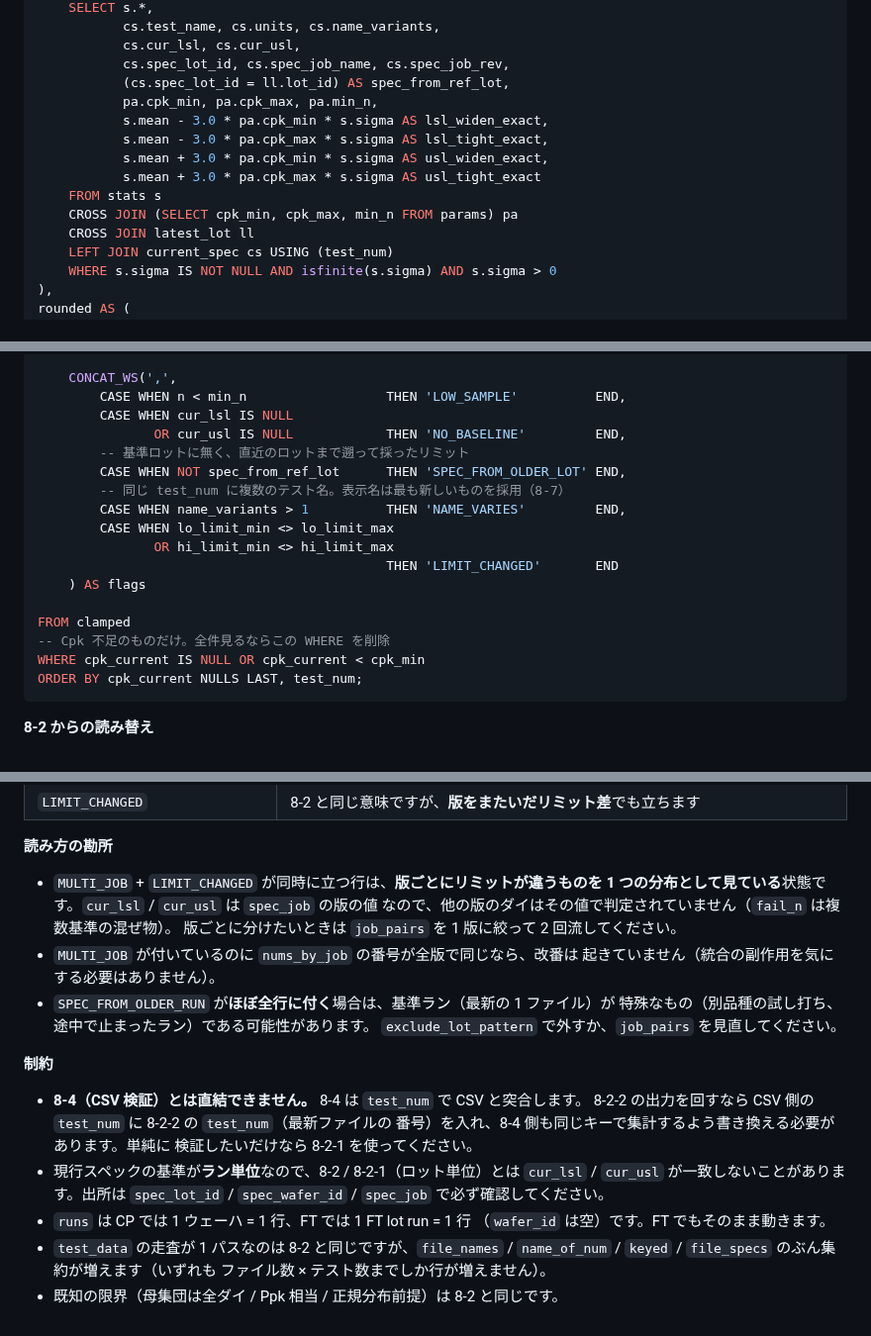
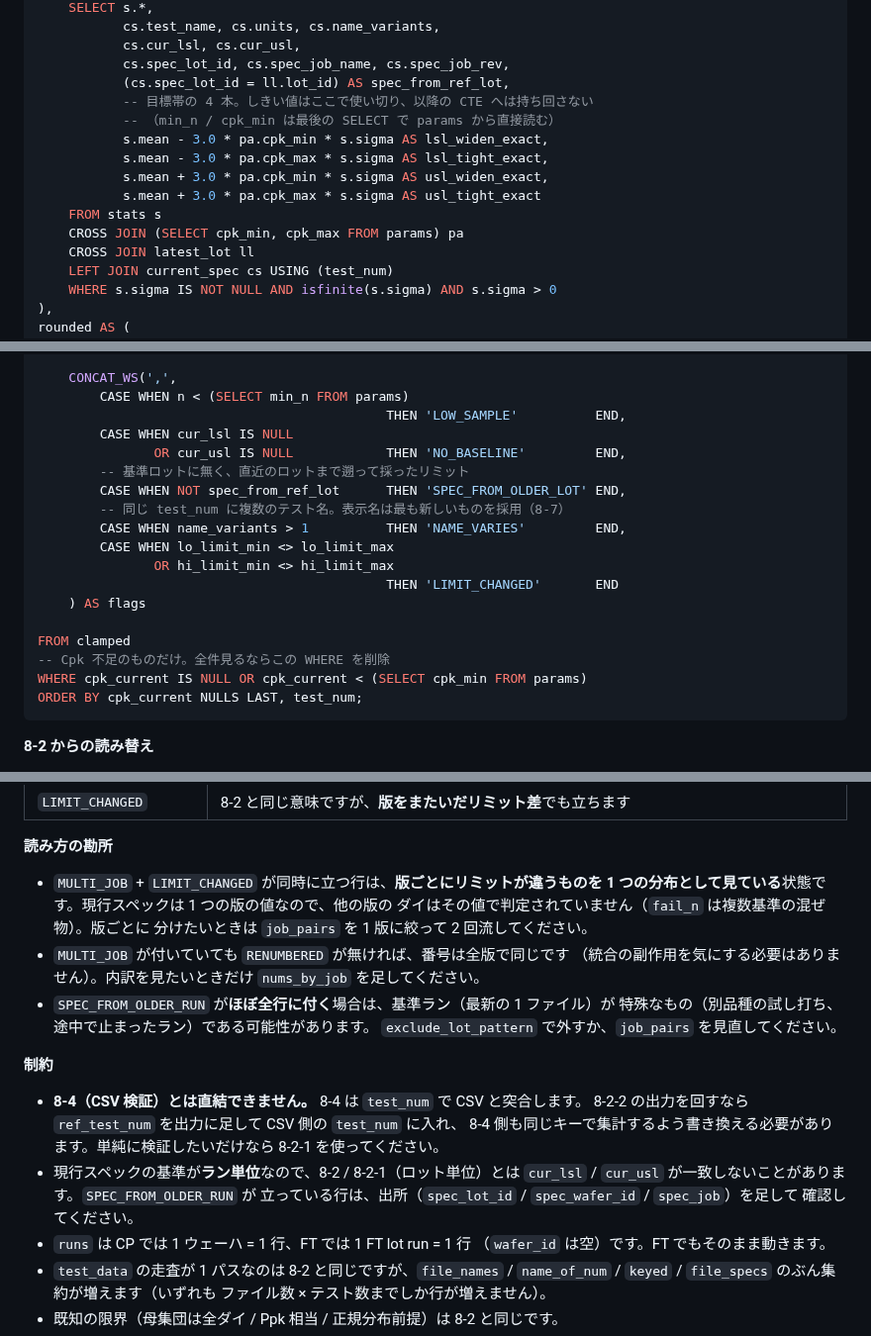
Before and after one commit to Kei0bb/STDF, a Markdown page: docs/sample_queries.md, 3 parts joined by grey strips. Shown at 99% size. Rendered like a GitHub page.

````diff
--- a/docs/sample_queries.md
+++ b/docs/sample_queries.md
@@ -1388,13 +1388,14 @@ candidate AS (
            cs.cur_lsl, cs.cur_usl,
            cs.spec_lot_id, cs.spec_job_name, cs.spec_job_rev,
            (cs.spec_lot_id = ll.lot_id) AS spec_from_ref_lot,
-           pa.cpk_min, pa.cpk_max, pa.min_n,
+           -- 目標帯の 4 本。しきい値はここで使い切り、以降の CTE へは持ち回さない
+           -- （min_n / cpk_min は最後の SELECT で params から直接読む）
            s.mean - 3.0 * pa.cpk_min * s.sigma AS lsl_widen_exact,
            s.mean - 3.0 * pa.cpk_max * s.sigma AS lsl_tight_exact,
            s.mean + 3.0 * pa.cpk_min * s.sigma AS usl_widen_exact,
            s.mean + 3.0 * pa.cpk_max * s.sigma AS usl_tight_exact
     FROM stats s
-    CROSS JOIN (SELECT cpk_min, cpk_max, min_n FROM params) pa
+    CROSS JOIN (SELECT cpk_min, cpk_max FROM params) pa
     CROSS JOIN latest_lot ll
     LEFT JOIN current_spec cs USING (test_num)
     WHERE s.sigma IS NOT NULL AND isfinite(s.sigma) AND s.sigma > 0
@@ -1481,7 +1482,8 @@ SELECT
     END AS direction,
 
     CONCAT_WS(',',
-        CASE WHEN n < min_n                  THEN 'LOW_SAMPLE'          END,
+        CASE WHEN n < (SELECT min_n FROM params)
+                                             THEN 'LOW_SAMPLE'          END,
         CASE WHEN cur_lsl IS NULL
                OR cur_usl IS NULL            THEN 'NO_BASELINE'         END,
         -- 基準ロットに無く、直近のロットまで遡って採ったリミット
@@ -1495,7 +1497,7 @@ SELECT
 
 FROM clamped
 -- Cpk 不足のものだけ。全件見るならこの WHERE を削除
-WHERE cpk_current IS NULL OR cpk_current < cpk_min
+WHERE cpk_current IS NULL OR cpk_current < (SELECT cpk_min FROM params)
 ORDER BY cpk_current NULLS LAST, test_num;
 ```
 
@@ -1919,11 +1928,12 @@ ORDER BY cpk_current NULLS LAST, test_name;
 **読み方の勘所**
 
 - `MULTI_JOB` + `LIMIT_CHANGED` が同時に立つ行は、**版ごとにリミットが違うものを
-  1 つの分布として見ている**状態です。`cur_lsl` / `cur_usl` は `spec_job` の版の値
-  なので、他の版のダイはその値で判定されていません（`fail_n` は複数基準の混ぜ物）。
-  版ごとに分けたいときは `job_pairs` を 1 版に絞って 2 回流してください。
-- `MULTI_JOB` が付いているのに `nums_by_job` の番号が全版で同じなら、改番は
-  起きていません（統合の副作用を気にする必要はありません）。
+  1 つの分布として見ている**状態です。現行スペックは 1 つの版の値なので、他の版の
+  ダイはその値で判定されていません（`fail_n` は複数基準の混ぜ物）。版ごとに
+  分けたいときは `job_pairs` を 1 版に絞って 2 回流してください。
+- `MULTI_JOB` が付いていても `RENUMBERED` が無ければ、番号は全版で同じです
+  （統合の副作用を気にする必要はありません）。内訳を見たいときだけ
+  `nums_by_job` を足してください。
 - `SPEC_FROM_OLDER_RUN` が**ほぼ全行に付く**場合は、基準ラン（最新の 1 ファイル）が
   特殊なもの（別品種の試し打ち、途中で止まったラン）である可能性があります。
   `exclude_lot_pattern` で外すか、`job_pairs` を見直してください。
@@ -1931,12 +1941,13 @@ ORDER BY cpk_current NULLS LAST, test_name;
 **制約**
 
 - **8-4（CSV 検証）とは直結できません。** 8-4 は `test_num` で CSV と突合します。
-  8-2-2 の出力を回すなら CSV 側の `test_num` に 8-2-2 の `test_num`（最新ファイルの
-  番号）を入れ、8-4 側も同じキーで集計するよう書き換える必要があります。単純に
-  検証したいだけなら 8-2-1 を使ってください。
+  8-2-2 の出力を回すなら `ref_test_num` を出力に足して CSV 側の `test_num` に入れ、
+  8-4 側も同じキーで集計するよう書き換える必要があります。単純に検証したいだけなら
+  8-2-1 を使ってください。
 - 現行スペックの基準が**ラン単位**なので、8-2 / 8-2-1（ロット単位）とは
-  `cur_lsl` / `cur_usl` が一致しないことがあります。出所は `spec_lot_id` /
-  `spec_wafer_id` / `spec_job` で必ず確認してください。
+  `cur_lsl` / `cur_usl` が一致しないことがあります。`SPEC_FROM_OLDER_RUN` が
+  立っている行は、出所（`spec_lot_id` / `spec_wafer_id` / `spec_job`）を足して
+  確認してください。
 - `runs` は CP では 1 ウェーハ = 1 行、FT では 1 FT lot run = 1 行
   （`wafer_id` は空）です。FT でもそのまま動きます。
 - `test_data` の走査が 1 パスなのは 8-2 と同じですが、`file_names` /
````
Also changed, not shown: other parts of docs/sample_queries.md (+31 -24 lines).
